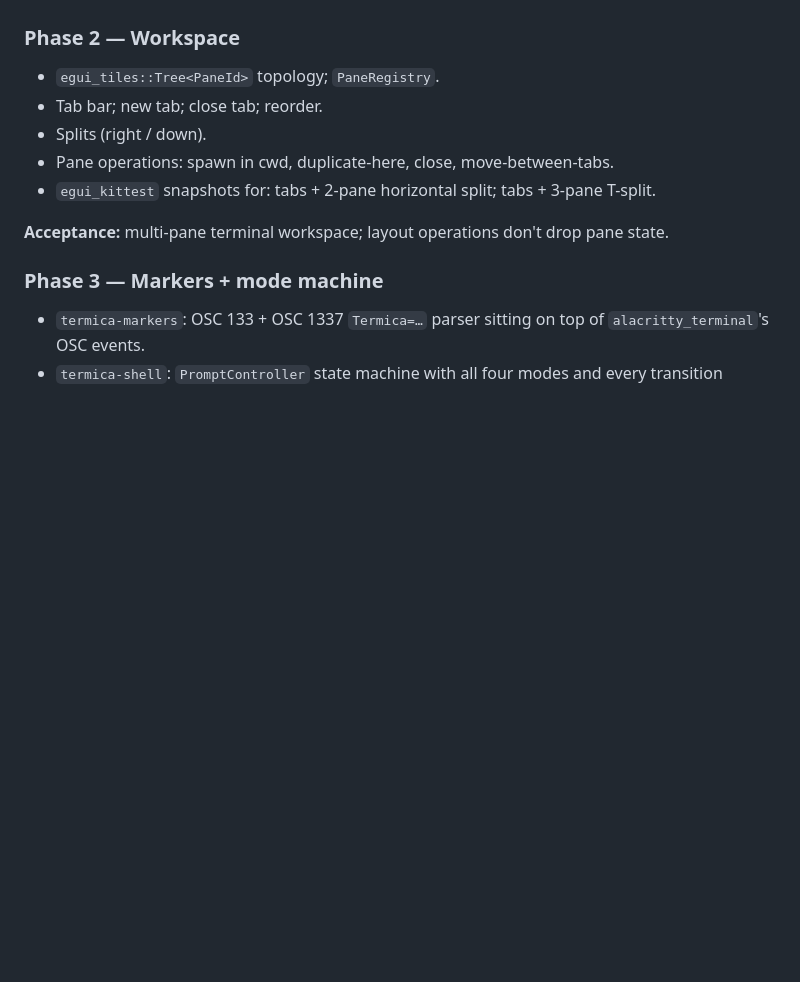
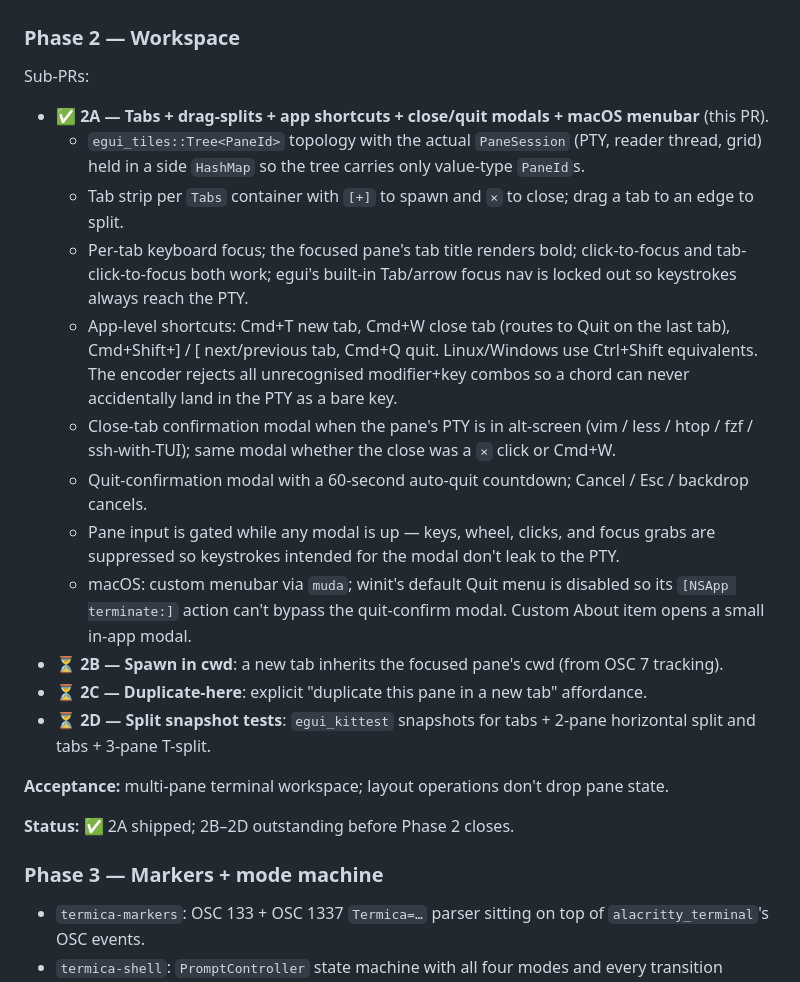
Before and after one commit to enthal/termica, a Markdown page: spec/10-roadmap.md, the part around the change. GitHub-like rendering; blank space fills up the shorter version.

Commit message:
docs(roadmap): mark Phase 2A complete; break out 2B/2C/2D follow-ups
Phase 2 was a single bullet list; split it into the 2A bundle that
just shipped (tabs, drag-splits, app shortcuts, close/quit modals,
macOS menubar) and three smaller follow-ups: 2B spawn-in-cwd, 2C
duplicate-here, 2D split snapshot tests. README banner moves off
the "Phase 1 nearly complete" line to reflect actual state.

Co-Authored-By: Claude Opus 4.7 <noreply@anthropic.com>

```diff
--- a/spec/10-roadmap.md
+++ b/spec/10-roadmap.md
@@ -76,13 +76,24 @@ Sub-PRs:
 
 ### Phase 2 — Workspace
 
-- `egui_tiles::Tree<PaneId>` topology; `PaneRegistry`.
-- Tab bar; new tab; close tab; reorder.
-- Splits (right / down).
-- Pane operations: spawn in cwd, duplicate-here, close, move-between-tabs.
-- `egui_kittest` snapshots for: tabs + 2-pane horizontal split; tabs + 3-pane T-split.
+Sub-PRs:
+
+- ✅ **2A — Tabs + drag-splits + app shortcuts + close/quit modals + macOS menubar** (this PR).
+  - `egui_tiles::Tree<PaneId>` topology with the actual `PaneSession` (PTY, reader thread, grid) held in a side `HashMap` so the tree carries only value-type `PaneId`s.
+  - Tab strip per `Tabs` container with `[+]` to spawn and `×` to close; drag a tab to an edge to split.
+  - Per-tab keyboard focus; the focused pane's tab title renders bold; click-to-focus and tab-click-to-focus both work; egui's built-in Tab/arrow focus nav is locked out so keystrokes always reach the PTY.
+  - App-level shortcuts: Cmd+T new tab, Cmd+W close tab (routes to Quit on the last tab), Cmd+Shift+] / [ next/previous tab, Cmd+Q quit. Linux/Windows use Ctrl+Shift equivalents. The encoder rejects all unrecognised modifier+key combos so a chord can never accidentally land in the PTY as a bare key.
+  - Close-tab confirmation modal when the pane's PTY is in alt-screen (vim / less / htop / fzf / ssh-with-TUI); same modal whether the close was a `×` click or Cmd+W.
+  - Quit-confirmation modal with a 60-second auto-quit countdown; Cancel / Esc / backdrop cancels.
+  - Pane input is gated while any modal is up — keys, wheel, clicks, and focus grabs are suppressed so keystrokes intended for the modal don't leak to the PTY.
+  - macOS: custom menubar via `muda`; winit's default Quit menu is disabled so its `[NSApp terminate:]` action can't bypass the quit-confirm modal. Custom About item opens a small in-app modal.
+- ⏳ **2B — Spawn in cwd**: a new tab inherits the focused pane's cwd (from OSC 7 tracking).
+- ⏳ **2C — Duplicate-here**: explicit "duplicate this pane in a new tab" affordance.
+- ⏳ **2D — Split snapshot tests**: `egui_kittest` snapshots for tabs + 2-pane horizontal split and tabs + 3-pane T-split.
 
 **Acceptance:** multi-pane terminal workspace; layout operations don't drop pane state.
+
+**Status:** ✅ 2A shipped; 2B–2D outstanding before Phase 2 closes.
 
 ### Phase 3 — Markers + mode machine
 
```
Also changed, not shown: README.md (+1 -1 lines).
